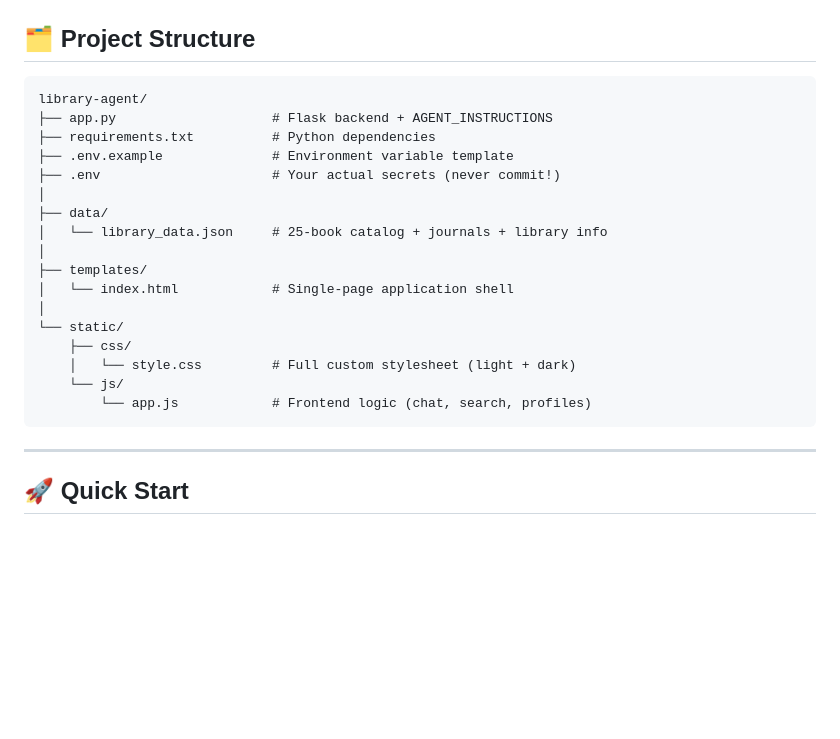
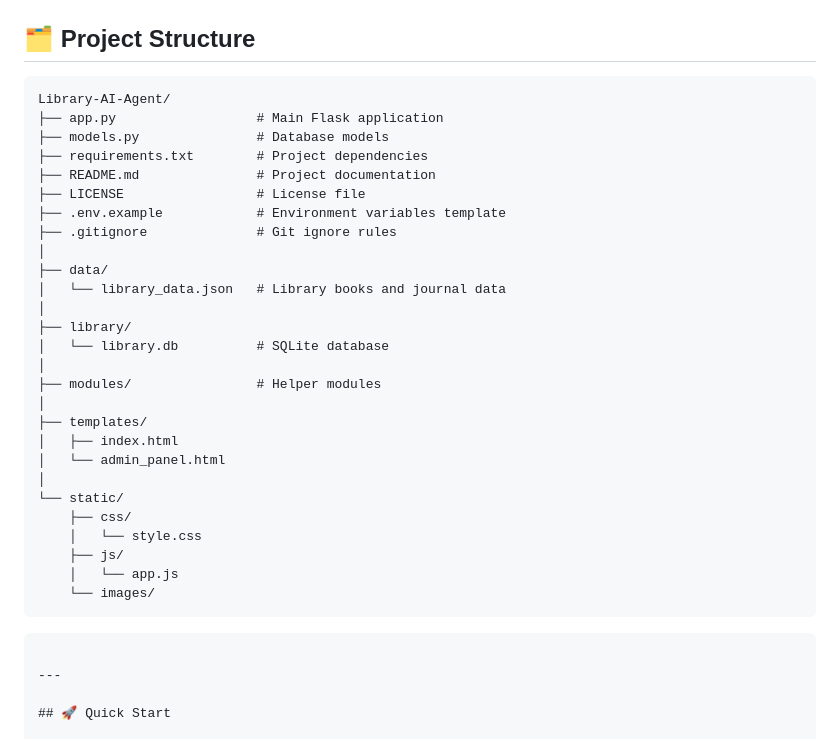
Before and after one commit to SriKruthi2006/Library-AI-Agent, a Markdown page: README.md, the part around the change. GitHub-like rendering; blank space fills up the shorter version.

Commit message:
Revise project structure in README.md
Updated project structure in README to reflect new file organization and added details about files.

````diff
--- a/README.md
+++ b/README.md
@@ -25,24 +25,37 @@ An intelligent, full-stack AI-powered library assistant built with **Python Flas
 
 ## 🗂️ Project Structure
 
-```
-library-agent/
-├── app.py                    # Flask backend + AGENT_INSTRUCTIONS
-├── requirements.txt          # Python dependencies
-├── .env.example              # Environment variable template
-├── .env                      # Your actual secrets (never commit!)
+
+
+```text
+Library-AI-Agent/
+├── app.py                  # Main Flask application
+├── models.py               # Database models
+├── requirements.txt        # Project dependencies
+├── README.md               # Project documentation
+├── LICENSE                 # License file
+├── .env.example            # Environment variables template
+├── .gitignore              # Git ignore rules
 │
 ├── data/
-│   └── library_data.json     # 25-book catalog + journals + library info
+│   └── library_data.json   # Library books and journal data
+│
+├── library/
+│   └── library.db          # SQLite database
+│
+├── modules/                # Helper modules
 │
 ├── templates/
-│   └── index.html            # Single-page application shell
+│   ├── index.html
+│   └── admin_panel.html
 │
 └── static/
     ├── css/
-    │   └── style.css         # Full custom stylesheet (light + dark)
-    └── js/
-        └── app.js            # Frontend logic (chat, search, profiles)
+    │   └── style.css
+    ├── js/
+    │   └── app.js
+    └── images/
+```
 ```
 
 ---
````
